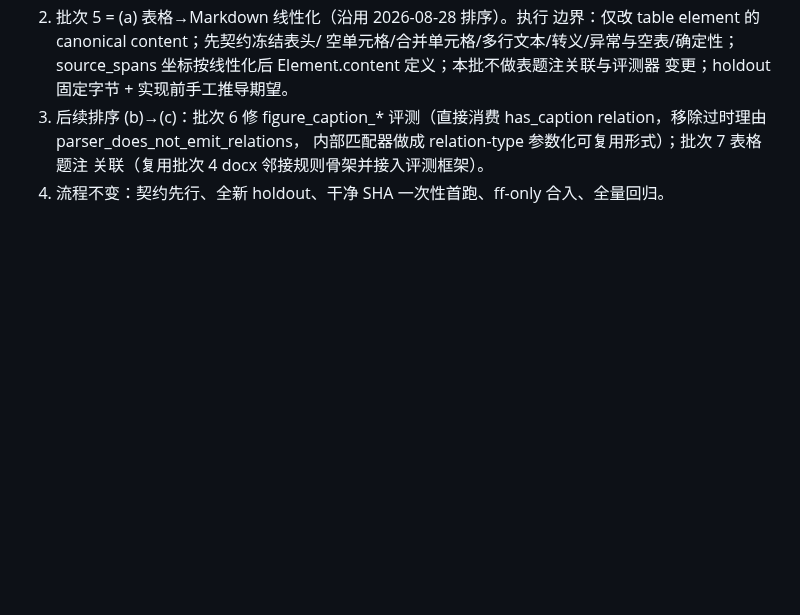
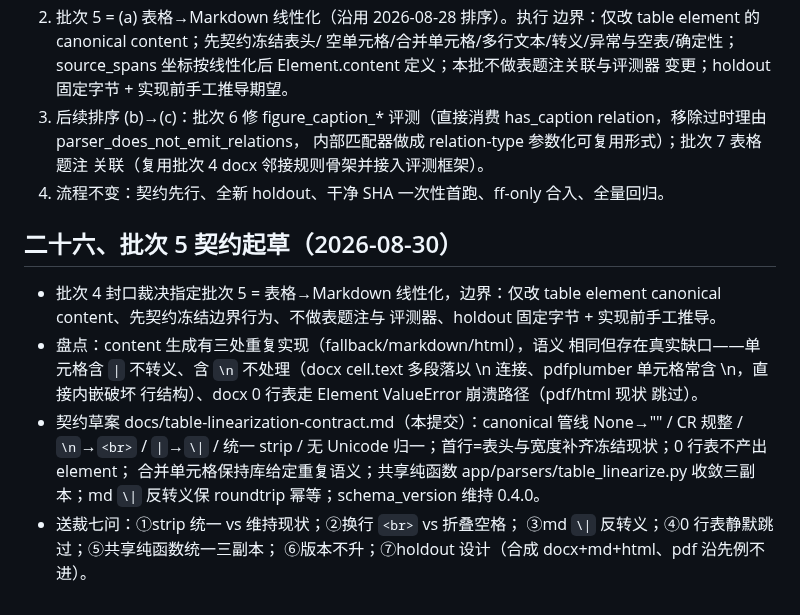
Before and after one commit to zzh18012/dachaung, a Markdown page: ADOPTION.md, the part around the change. Rendered like a GitHub page; blank space fills up the shorter version.

Commit message:
docs(table): draft stage 6 batch 5 table linearization contract

```diff
--- a/ADOPTION.md
+++ b/ADOPTION.md
@@ -1210,3 +1210,23 @@ ChatGPT 5.6 Sol 对 ipynb 支持契约送审稿裁定"有条件通过"，按其
    关联（复用批次 4 docx 邻接规则骨架并接入评测框架）。
 4. 流程不变：契约先行、全新 holdout、干净 SHA 一次性首跑、ff-only
    合入、全量回归。
+
+## 二十六、批次 5 契约起草（2026-08-30）
+
+- 批次 4 封口裁决指定批次 5 = 表格→Markdown 线性化，边界：仅改
+  table element canonical content、先契约冻结边界行为、不做表题注与
+  评测器、holdout 固定字节 + 实现前手工推导。
+- 盘点：content 生成有三处重复实现（fallback/markdown/html），语义
+  相同但存在真实缺口——单元格含 `|` 不转义、含 `\n` 不处理（docx
+  cell.text 多段落以 \n 连接、pdfplumber 单元格常含 \n，直接内嵌破坏
+  行结构）、docx 0 行表走 Element ValueError 崩溃路径（pdf/html 现状
+  跳过）。
+- 契约草案 docs/table-linearization-contract.md（本提交）：canonical
+  管线 None→"" / CR 规整 / `\n`→`<br>` / `|`→`\|` / 统一 strip /
+  无 Unicode 归一；首行=表头与宽度补齐冻结现状；0 行表不产出 element；
+  合并单元格保持库给定重复语义；共享纯函数 app/parsers/table_linearize.py
+  收敛三副本；md `\|` 反转义保 roundtrip 幂等；schema_version 维持
+  0.4.0。
+- 送裁七问：①strip 统一 vs 维持现状；②换行 `<br>` vs 折叠空格；
+  ③md `\|` 反转义；④0 行表静默跳过；⑤共享纯函数统一三副本；
+  ⑥版本不升；⑦holdout 设计（合成 docx+md+html、pdf 沿先例不进）。
```
Also changed, not shown: docs/table-linearization-contract.md (added, +135 -0 lines).
